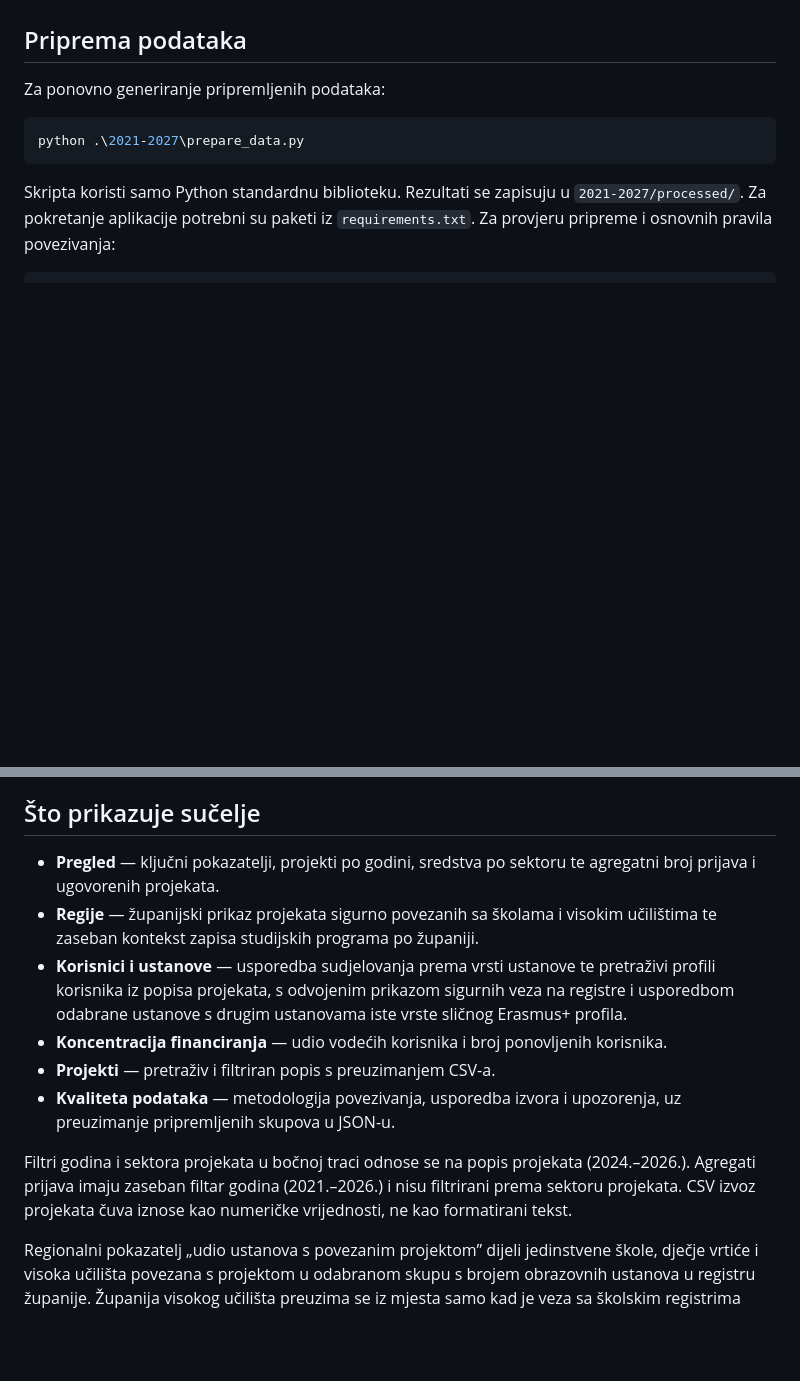
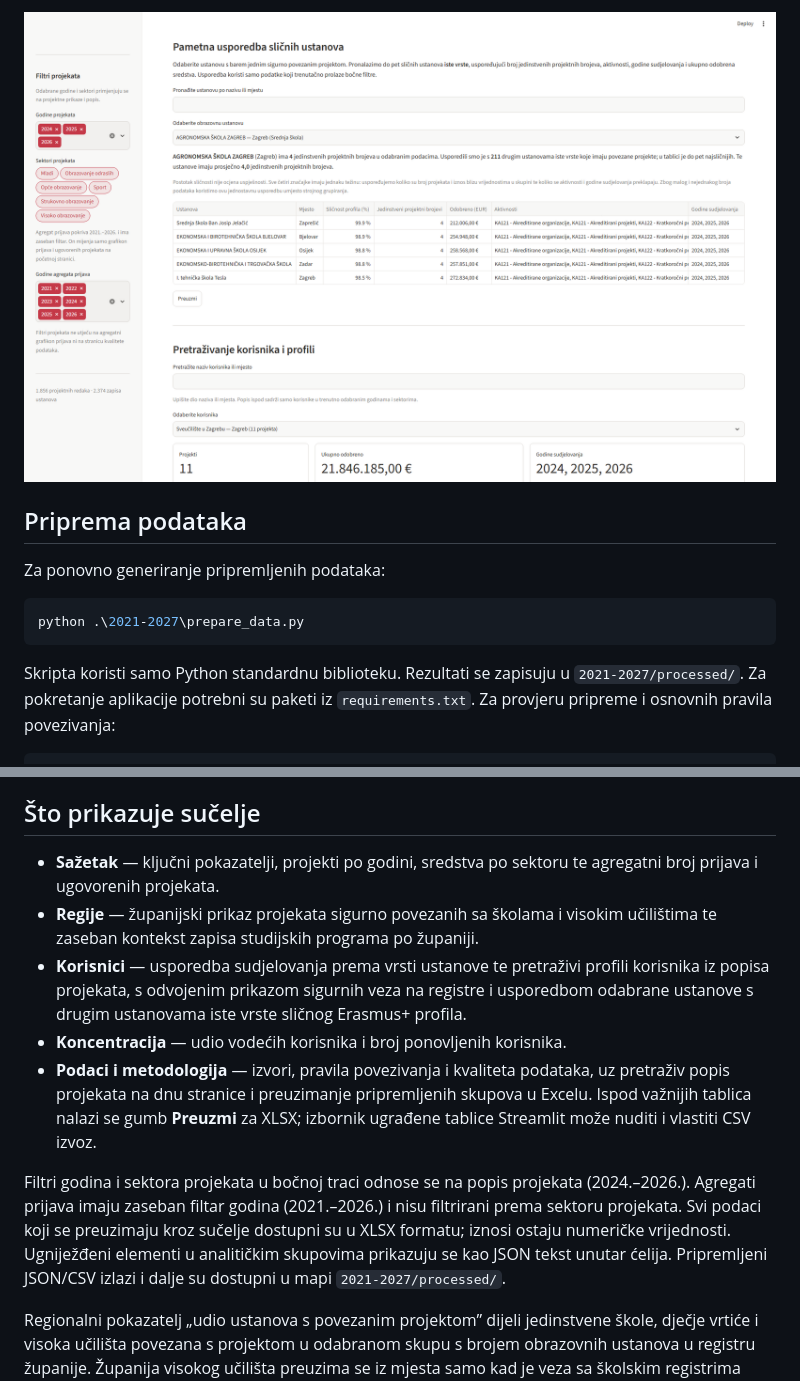
Before and after one commit to lsliskov/Datathon---Erasmus, a Markdown page: README.md, 2 parts joined by grey strips. Rendered like a GitHub page; pictures changed too: docs/screenshots/usporedba-ustanova.png (added); blank space fills up the shorter version.

```diff
--- a/README.md
+++ b/README.md
@@ -24,3 +40,4 @@ i ograničenja podataka.
+![Usporedba profila sličnih ustanova](./docs/screenshots/usporedba-ustanova.png)
 
 ## Priprema podataka
 
@@ -67,23 +84,26 @@ za pregled, ne automatski razlog za uklanjanje zapisa.
 
 ## Što prikazuje sučelje
 
-- **Pregled** — ključni pokazatelji, projekti po godini, sredstva po sektoru te
+- **Sažetak** — ključni pokazatelji, projekti po godini, sredstva po sektoru te
   agregatni broj prijava i ugovorenih projekata.
 - **Regije** — županijski prikaz projekata sigurno povezanih sa školama i visokim
   učilištima te zaseban kontekst zapisa studijskih programa po županiji.
-- **Korisnici i ustanove** — usporedba sudjelovanja prema vrsti ustanove te pretraživi
+- **Korisnici** — usporedba sudjelovanja prema vrsti ustanove te pretraživi
   profili korisnika iz popisa projekata, s odvojenim prikazom sigurnih veza na registre
   i usporedbom odabrane ustanove s drugim ustanovama iste vrste sličnog Erasmus+
   profila.
-- **Koncentracija financiranja** — udio vodećih korisnika i broj ponovljenih korisnika.
-- **Projekti** — pretraživ i filtriran popis s preuzimanjem CSV-a.
-- **Kvaliteta podataka** — metodologija povezivanja, usporedba izvora i upozorenja,
-  uz preuzimanje pripremljenih skupova u JSON-u.
+- **Koncentracija** — udio vodećih korisnika i broj ponovljenih korisnika.
+- **Podaci i metodologija** — izvori, pravila povezivanja i kvaliteta podataka,
+  uz pretraživ popis projekata na dnu stranice i preuzimanje pripremljenih skupova
+  u Excelu. Ispod važnijih tablica nalazi se gumb **Preuzmi** za XLSX; izbornik
+  ugrađene tablice Streamlit može nuditi i vlastiti CSV izvoz.
 
 Filtri godina i sektora projekata u bočnoj traci odnose se na popis projekata
 (2024.–2026.). Agregati prijava imaju zaseban filtar godina (2021.–2026.) i nisu
-filtrirani prema sektoru projekata. CSV izvoz projekata čuva iznose kao numeričke
-vrijednosti, ne kao formatirani tekst.
+filtrirani prema sektoru projekata. Svi podaci koji se preuzimaju kroz sučelje
+dostupni su u XLSX formatu; iznosi ostaju numeričke vrijednosti. Ugniježđeni
+elementi u analitičkim skupovima prikazuju se kao JSON tekst unutar ćelija.
+Pripremljeni JSON/CSV izlazi i dalje su dostupni u mapi `2021-2027/processed/`.
 
 Regionalni pokazatelj „udio ustanova s povezanim projektom” dijeli jedinstvene škole,
 dječje vrtiće i visoka učilišta povezana s projektom u odabranom skupu s brojem
```
Also changed, not shown: other parts of README.md (+17 -1 lines), DATATHON.md (+70 -22 lines), docs/screenshots/pregled.png (added), docs/screenshots/regije.png (added), 4 other files.
